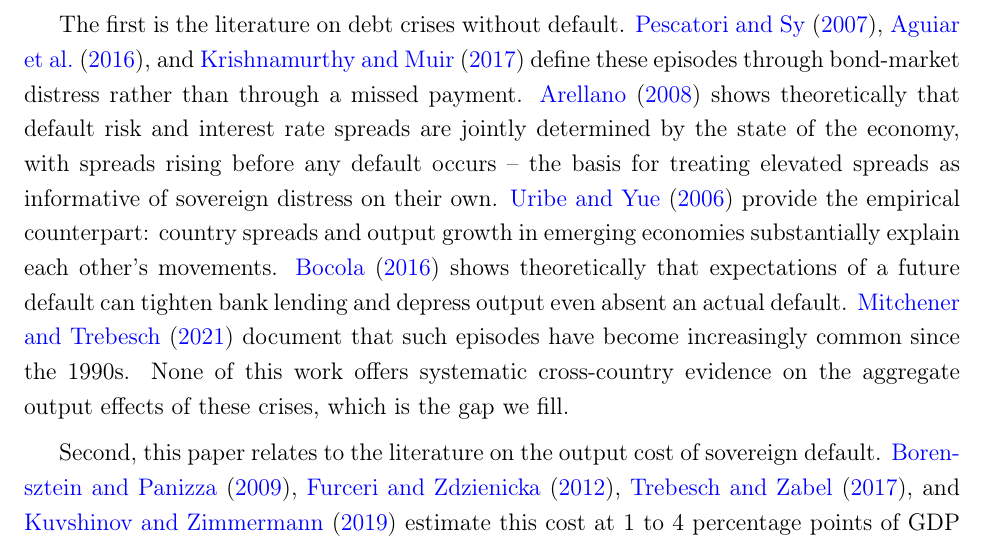
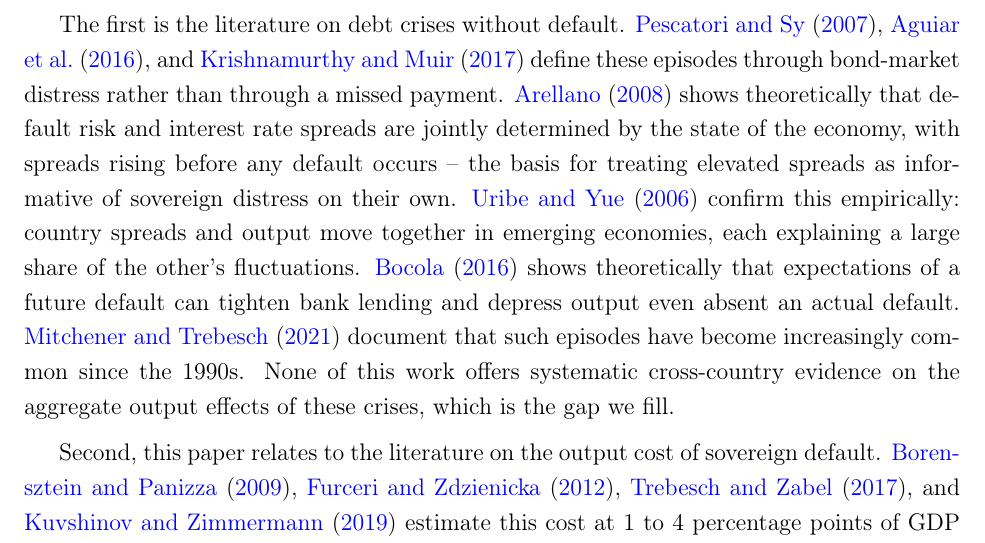
Before and after one commit to Thebadd/Research-project-sovereign-spread-crises-, a LaTeX paper (paper/main.tex): part of page 5 of 43, cut so that both start at the same text. Compiled offline with pdfLaTeX.

Commit message:
Drop method mention from the Uribe & Yue (2006) sentence, keep the finding
Co-Authored-By: Claude Sonnet 5 <noreply@anthropic.com>
Claude-Session: https://claude.ai/code/session_01B5Fj6j9SVLrEg2edK7Pw5M

```diff
--- a/paper/main.tex
+++ b/paper/main.tex
@@ -202,9 +202,9 @@ payment. \citet{arellano2008default} shows theoretically that default
 risk and interest rate spreads are jointly determined by the state of
 the economy, with spreads rising before any default occurs -- the basis
 for treating elevated spreads as informative of sovereign distress on
-their own. \citet{uribeyue2006country} provide the empirical counterpart:
-country spreads and output growth in emerging economies substantially
-explain each other's movements. \citet{bocola2016passthrough} shows theoretically that expectations of a future
+their own. \citet{uribeyue2006country} confirm this empirically: country
+spreads and output move together in emerging economies, each explaining
+a large share of the other's fluctuations. \citet{bocola2016passthrough} shows theoretically that expectations of a future
 default can tighten bank lending and depress output even absent an actual
 default. \citet{mitchener2021sovereign} document that such episodes have
 become increasingly common since the 1990s. None of this work offers
```
